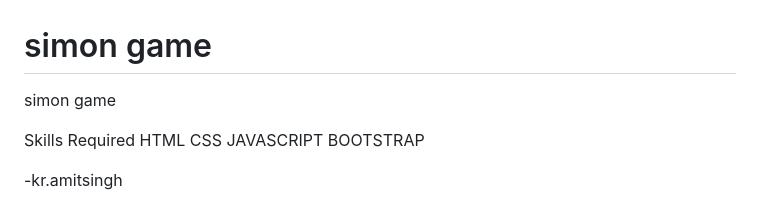
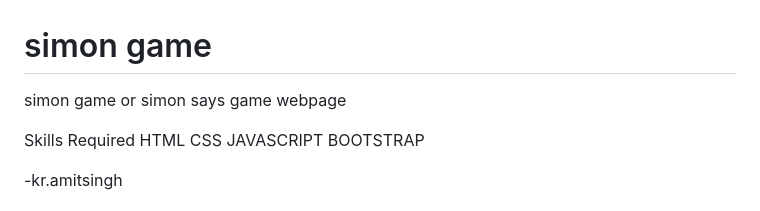
Before and after one commit to kramitsingh03/simongame, a Markdown page: README.md, the part around the change. Rendered like a GitHub page.

```diff
--- a/README.md
+++ b/README.md
@@ -1,5 +1,5 @@
 # simon game
-simon game
+simon game or simon says game webpage
 
 Skills Required
 HTML CSS JAVASCRIPT BOOTSTRAP
```
